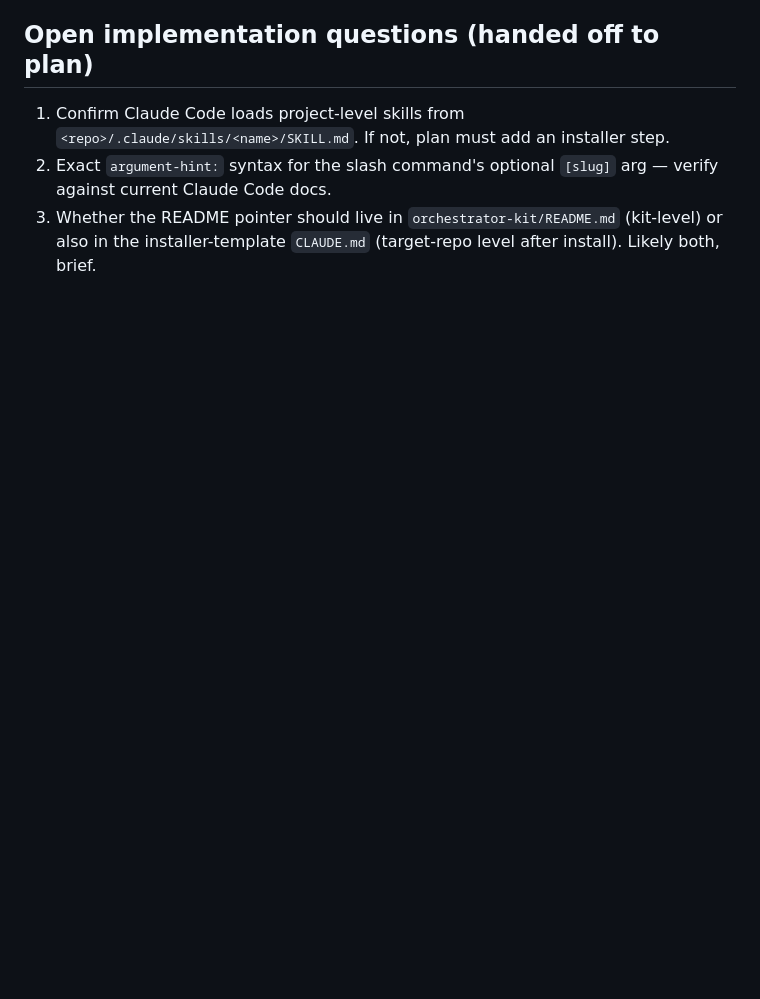
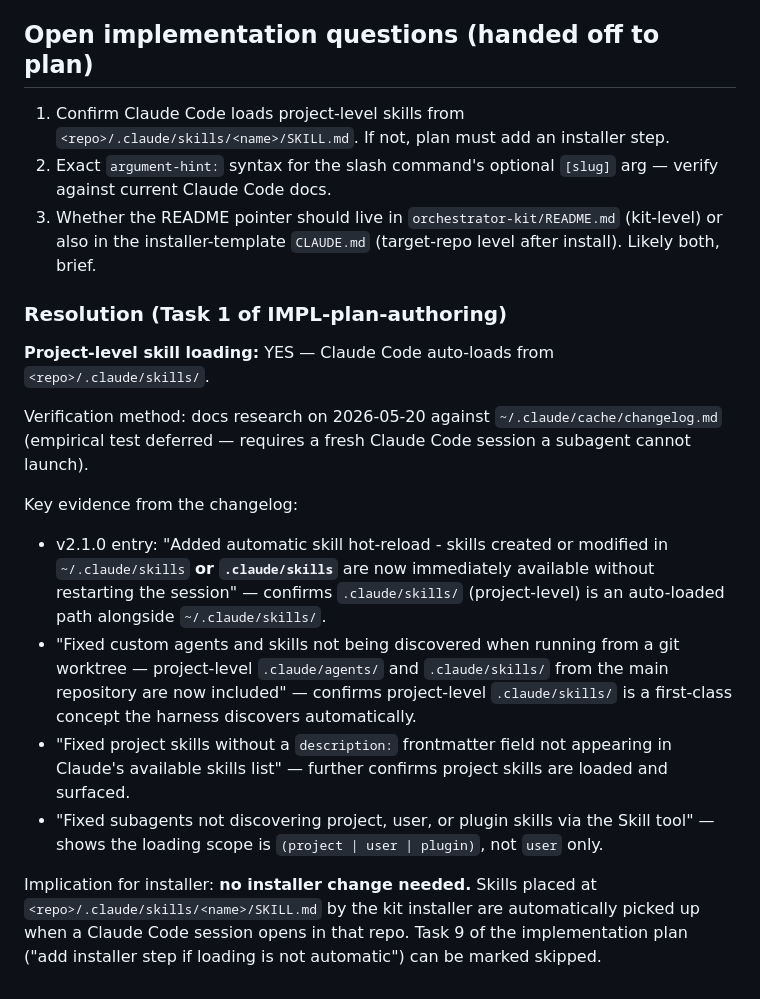
Before and after one commit to weclaudecode/claudecode-automation, a Markdown page: orchestrator-kit/docs/SPEC-plan-authoring.md, the part around the change. GitHub-like rendering; blank space fills up the shorter version.

Commit message:
docs(spec): resolve project-level skill loading question
Appends a Resolution subsection to the Open implementation questions
section of SPEC-plan-authoring.md. Finding: Claude Code auto-loads
project-level skills from <repo>/.claude/skills/ — no installer
copy/symlink step needed. Evidence sourced from ~/.claude/cache/changelog.md
(v2.1.0 hot-reload entry + worktree fix entry + project-skill fix entries).

Co-Authored-By: Claude Sonnet 4.6 <noreply@anthropic.com>

```diff
--- a/orchestrator-kit/docs/SPEC-plan-authoring.md
+++ b/orchestrator-kit/docs/SPEC-plan-authoring.md
@@ -272,3 +272,30 @@ plans under `orchestrator-kit/docs/fixtures/` (`PLAN-SMOKE.md`,
 3. Whether the README pointer should live in `orchestrator-kit/README.md`
    (kit-level) or also in the installer-template `CLAUDE.md` (target-repo
    level after install). Likely both, brief.
+
+### Resolution (Task 1 of IMPL-plan-authoring)
+
+**Project-level skill loading:** YES — Claude Code auto-loads from `<repo>/.claude/skills/`.
+
+Verification method: docs research on 2026-05-20 against `~/.claude/cache/changelog.md`
+(empirical test deferred — requires a fresh Claude Code session a subagent cannot launch).
+
+Key evidence from the changelog:
+
+- v2.1.0 entry: "Added automatic skill hot-reload - skills created or modified in
+  `~/.claude/skills` **or `.claude/skills`** are now immediately available without
+  restarting the session" — confirms `.claude/skills/` (project-level) is an auto-loaded
+  path alongside `~/.claude/skills/`.
+- "Fixed custom agents and skills not being discovered when running from a git worktree —
+  project-level `.claude/agents/` and `.claude/skills/` from the main repository are now
+  included" — confirms project-level `.claude/skills/` is a first-class concept the
+  harness discovers automatically.
+- "Fixed project skills without a `description:` frontmatter field not appearing in
+  Claude's available skills list" — further confirms project skills are loaded and surfaced.
+- "Fixed subagents not discovering project, user, or plugin skills via the Skill tool" —
+  shows the loading scope is `(project | user | plugin)`, not `user` only.
+
+Implication for installer: **no installer change needed.** Skills placed at
+`<repo>/.claude/skills/<name>/SKILL.md` by the kit installer are automatically picked up
+when a Claude Code session opens in that repo. Task 9 of the implementation plan
+("add installer step if loading is not automatic") can be marked skipped.
```
